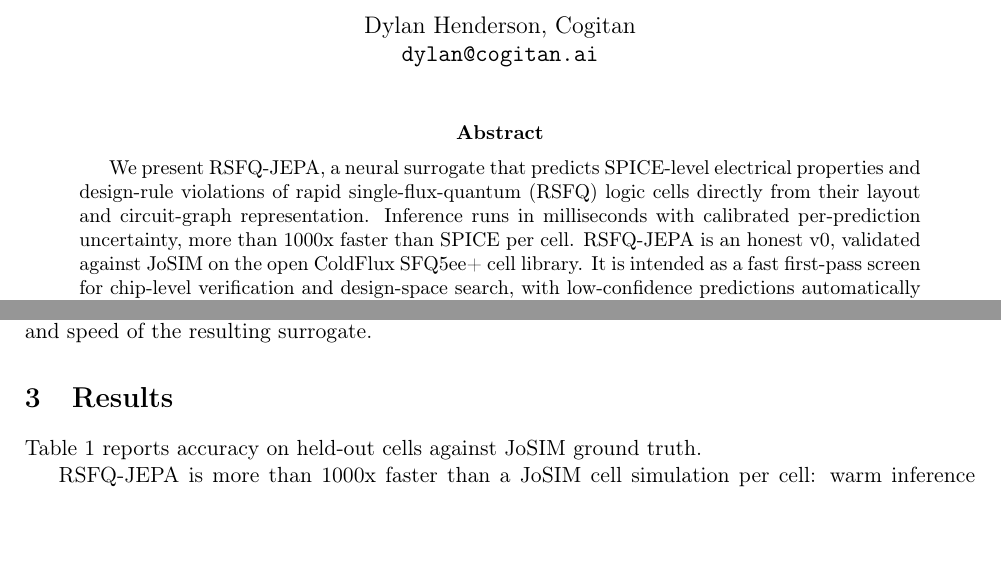
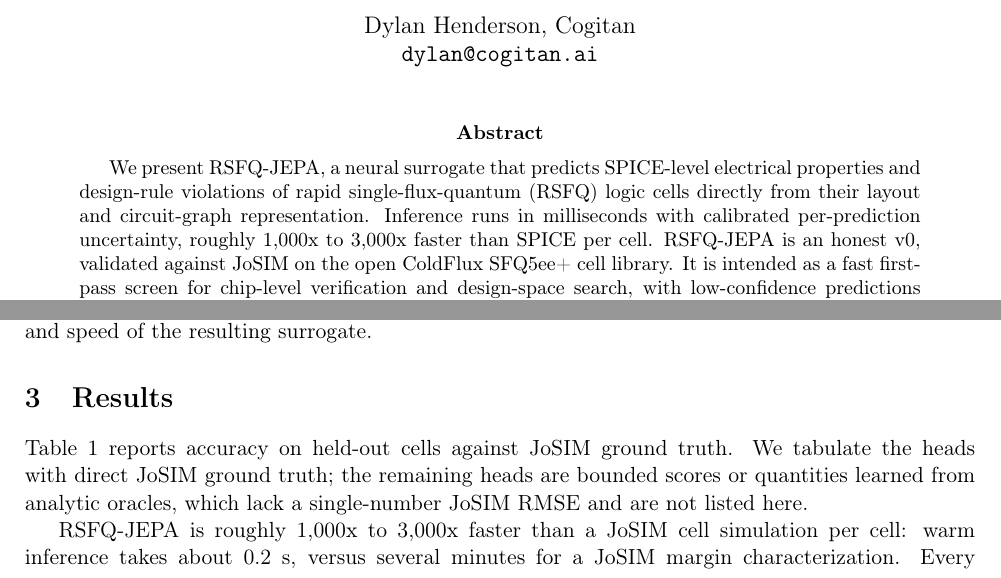
Before and after one commit to CogitanAI/RSFQ-JEPA, a LaTeX paper (paper/rsfq-jepa.tex): two parts of page 1 of 2, joined at a grey line, cut so that both start at the same text, the shorter picture padded with empty space. Compiled offline with pdfLaTeX.

Commit message:
Speedup as a range (1,000x-3,000x); clarify 6-of-17 tabulated heads; fix source_pdk to MIT-LL SFQ5ee+; recompile PDF
Co-Authored-By: Claude Opus 4.8 <noreply@anthropic.com>

```diff
--- a/paper/rsfq-jepa.tex
+++ b/paper/rsfq-jepa.tex
@@ -22,7 +22,7 @@
 \maketitle
 
 \begin{abstract}
-We present RSFQ-JEPA, a neural surrogate that predicts SPICE-level electrical properties and design-rule violations of rapid single-flux-quantum (RSFQ) logic cells directly from their layout and circuit-graph representation. Inference runs in milliseconds with calibrated per-prediction uncertainty, more than 1000x faster than SPICE per cell. RSFQ-JEPA is an honest v0, validated against JoSIM on the open ColdFlux SFQ5ee+ cell library. It is intended as a fast first-pass screen for chip-level verification and design-space search, with low-confidence predictions automatically flagged for SPICE fallback.
+We present RSFQ-JEPA, a neural surrogate that predicts SPICE-level electrical properties and design-rule violations of rapid single-flux-quantum (RSFQ) logic cells directly from their layout and circuit-graph representation. Inference runs in milliseconds with calibrated per-prediction uncertainty, roughly 1,000x to 3,000x faster than SPICE per cell. RSFQ-JEPA is an honest v0, validated against JoSIM on the open ColdFlux SFQ5ee+ cell library. It is intended as a fast first-pass screen for chip-level verification and design-space search, with low-confidence predictions automatically flagged for SPICE fallback.
 \end{abstract}
 
 \section{Introduction}
@@ -34,7 +34,7 @@ RSFQ-JEPA uses a hierarchical JEPA (joint-embedding predictive architecture) \ci
 The model is trained on the open ColdFlux SFQ5ee+ cell library from Stellenbosch University \cite{coldflux}, using JoSIM-generated ground-truth labels and evaluated against the MIT-LL SFQ5ee+ design rules \cite{mitll}. We describe the method at a high level here; the focus of this note is the validated accuracy and speed of the resulting surrogate.
 
 \section{Results}
-Table~\ref{tab:results} reports accuracy on held-out cells against JoSIM ground truth.
+Table~\ref{tab:results} reports accuracy on held-out cells against JoSIM ground truth. We tabulate the heads with direct JoSIM ground truth; the remaining heads are bounded scores or quantities learned from analytic oracles, which lack a single-number JoSIM RMSE and are not listed here.
 
 \begin{table}[h]
 \centering
@@ -54,7 +54,7 @@ Conformal coverage ($\alpha = 0.1$) & at least 89\% \\
 \end{tabular}
 \end{table}
 
-RSFQ-JEPA is more than 1000x faster than a JoSIM cell simulation per cell: warm inference takes about 0.2 s versus minutes for JoSIM. Every prediction carries a calibrated 1-sigma bound, and low-confidence predictions auto-flag for SPICE fallback, so the surrogate is used as a screen rather than a replacement for the oracle.
+RSFQ-JEPA is roughly 1,000x to 3,000x faster than a JoSIM cell simulation per cell: warm inference takes about 0.2 s, versus several minutes for a JoSIM margin characterization. Every prediction carries a calibrated 1-sigma bound, and low-confidence predictions auto-flag for SPICE fallback, so the surrogate is used as a screen rather than a replacement for the oracle.
 
 \section{Limitations}
 This is a v0. The reported accuracy is surrogate-versus-oracle (versus JoSIM), not fab-calibrated or silicon-validated. The model predicts cell properties; it does not design cells. Its scope is the SFQ5ee+ cell family.
```
Also changed, not shown: results/benchmark.md (+3 -1 lines), README.md, paper/rsfq-jepa.pdf, 2 other files.
